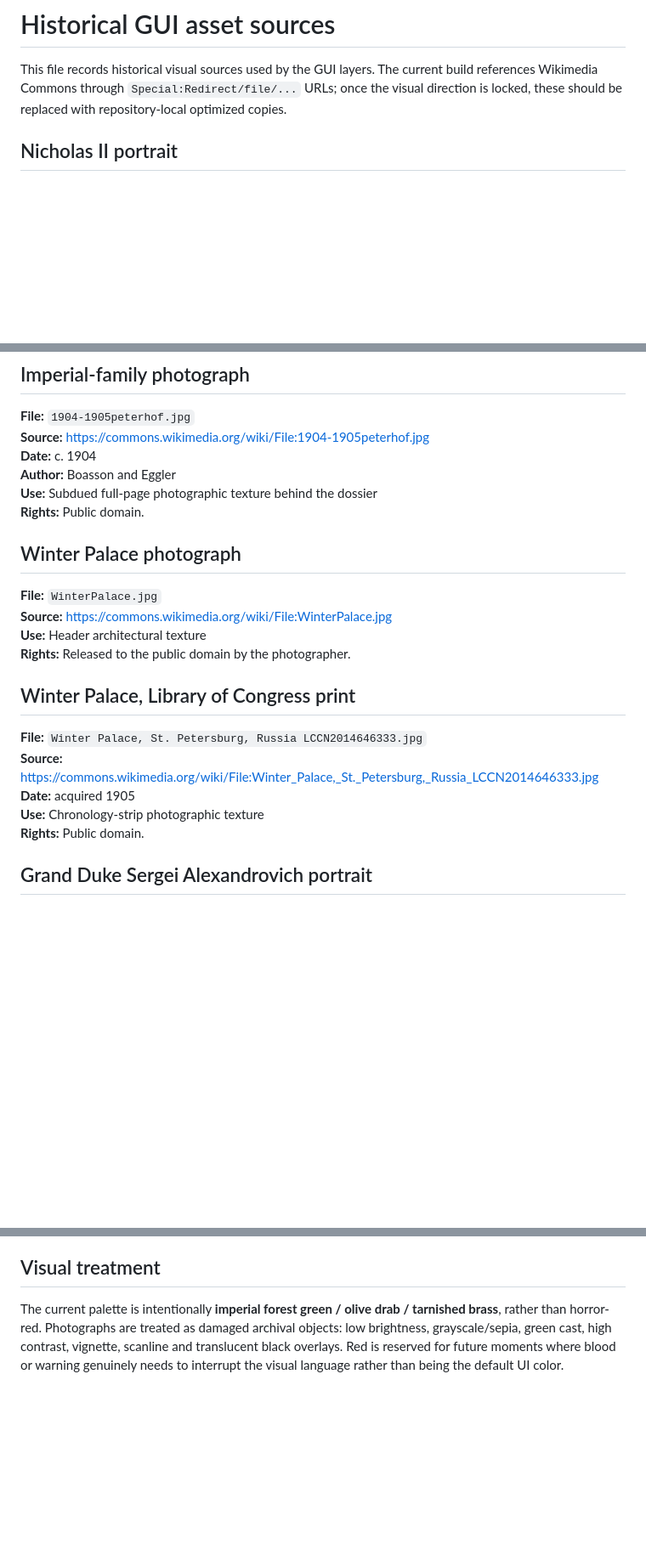
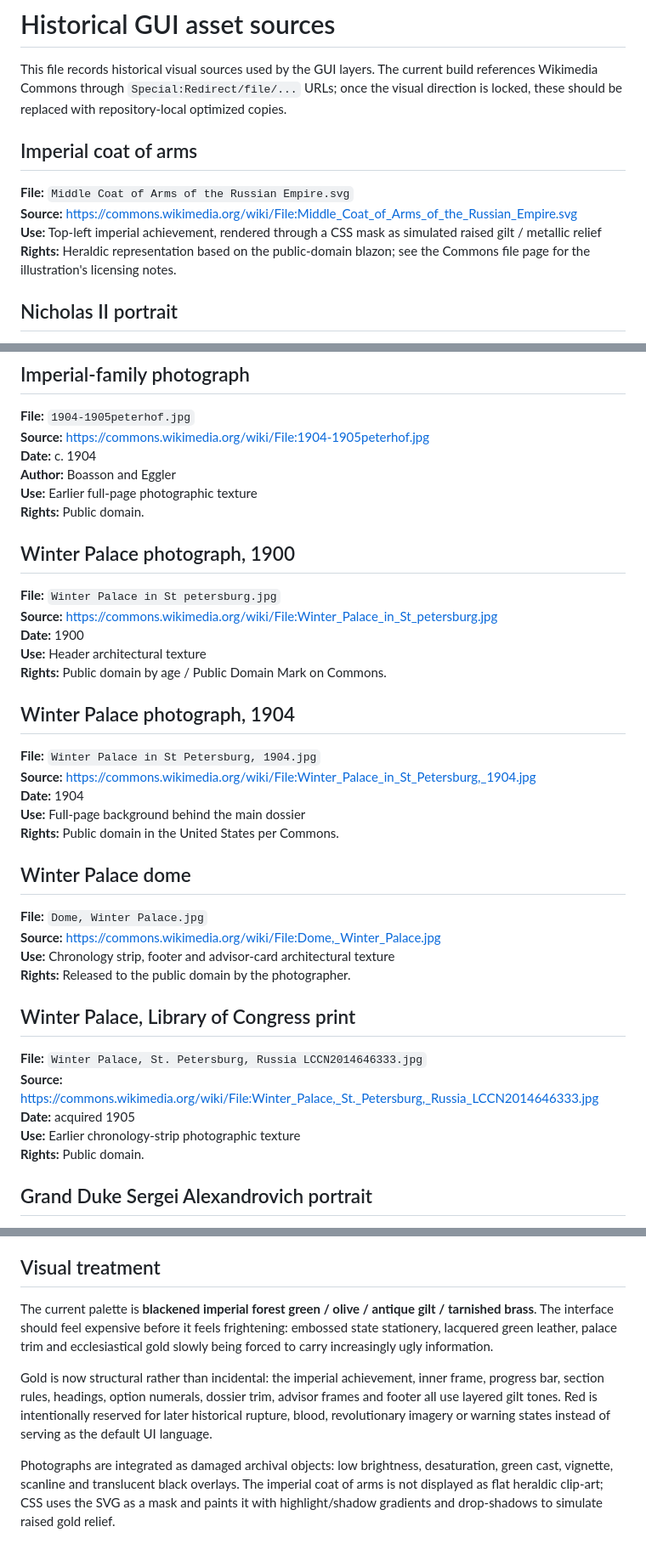
Before and after one commit to JohnK0702/Of-All-The-Russias, a Markdown page: assets/ASSET_SOURCES.md, 3 parts joined by grey strips. Shown at 85% size. GitHub-like rendering; blank space fills up the shorter version.

Commit message:
Document imperial heraldry and palace assets

```diff
--- a/assets/ASSET_SOURCES.md
+++ b/assets/ASSET_SOURCES.md
@@ -1,6 +1,13 @@
 # Historical GUI asset sources
 
 This file records historical visual sources used by the GUI layers. The current build references Wikimedia Commons through `Special:Redirect/file/...` URLs; once the visual direction is locked, these should be replaced with repository-local optimized copies.
+
+## Imperial coat of arms
+
+**File:** `Middle Coat of Arms of the Russian Empire.svg`
+**Source:** https://commons.wikimedia.org/wiki/File:Middle_Coat_of_Arms_of_the_Russian_Empire.svg
+**Use:** Top-left imperial achievement, rendered through a CSS mask as simulated raised gilt / metallic relief
+**Rights:** Heraldic representation based on the public-domain blazon; see the Commons file page for the illustration's licensing notes.
 
 ## Nicholas II portrait
 
@@ -17,14 +24,30 @@ This file records historical visual sources used by the GUI layers. The current
 **Source:** https://commons.wikimedia.org/wiki/File:1904-1905peterhof.jpg
 **Date:** c. 1904
 **Author:** Boasson and Eggler
-**Use:** Subdued full-page photographic texture behind the dossier
+**Use:** Earlier full-page photographic texture
 **Rights:** Public domain.
 
-## Winter Palace photograph
+## Winter Palace photograph, 1900
 
-**File:** `WinterPalace.jpg`
-**Source:** https://commons.wikimedia.org/wiki/File:WinterPalace.jpg
+**File:** `Winter Palace in St petersburg.jpg`
+**Source:** https://commons.wikimedia.org/wiki/File:Winter_Palace_in_St_petersburg.jpg
+**Date:** 1900
 **Use:** Header architectural texture
+**Rights:** Public domain by age / Public Domain Mark on Commons.
+
+## Winter Palace photograph, 1904
+
+**File:** `Winter Palace in St Petersburg, 1904.jpg`
+**Source:** https://commons.wikimedia.org/wiki/File:Winter_Palace_in_St_Petersburg,_1904.jpg
+**Date:** 1904
+**Use:** Full-page background behind the main dossier
+**Rights:** Public domain in the United States per Commons.
+
+## Winter Palace dome
+
+**File:** `Dome, Winter Palace.jpg`
+**Source:** https://commons.wikimedia.org/wiki/File:Dome,_Winter_Palace.jpg
+**Use:** Chronology strip, footer and advisor-card architectural texture
 **Rights:** Released to the public domain by the photographer.
 
 ## Winter Palace, Library of Congress print
@@ -32,7 +55,7 @@ This file records historical visual sources used by the GUI layers. The current
 **File:** `Winter Palace, St. Petersburg, Russia LCCN2014646333.jpg`
 **Source:** https://commons.wikimedia.org/wiki/File:Winter_Palace,_St._Petersburg,_Russia_LCCN2014646333.jpg
 **Date:** acquired 1905
-**Use:** Chronology-strip photographic texture
+**Use:** Earlier chronology-strip photographic texture
 **Rights:** Public domain.
 
 ## Grand Duke Sergei Alexandrovich portrait
@@ -62,4 +85,8 @@ This file records historical visual sources used by the GUI layers. The current
 
 ## Visual treatment
 
-The current palette is intentionally **imperial forest green / olive drab / tarnished brass**, rather than horror-red. Photographs are treated as damaged archival objects: low brightness, grayscale/sepia, green cast, high contrast, vignette, scanline and translucent black overlays. Red is reserved for future moments where blood or warning genuinely needs to interrupt the visual language rather than being the default UI color.
+The current palette is **blackened imperial forest green / olive / antique gilt / tarnished brass**. The interface should feel expensive before it feels frightening: embossed state stationery, lacquered green leather, palace trim and ecclesiastical gold slowly being forced to carry increasingly ugly information.
+
+Gold is now structural rather than incidental: the imperial achievement, inner frame, progress bar, section rules, headings, option numerals, dossier trim, advisor frames and footer all use layered gilt tones. Red is intentionally reserved for later historical rupture, blood, revolutionary imagery or warning states instead of serving as the default UI language.
+
+Photographs are integrated as damaged archival objects: low brightness, desaturation, green cast, vignette, scanline and translucent black overlays. The imperial coat of arms is not displayed as flat heraldic clip-art; CSS uses the SVG as a mask and paints it with highlight/shadow gradients and drop-shadows to simulate raised gold relief.
```
